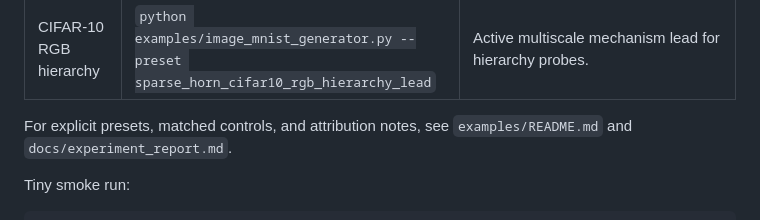
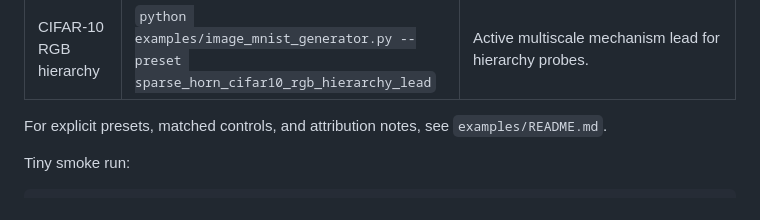
Before and after one commit to samim23/oscnet, a Markdown page: README.md, the part around the change. Rendered like a GitHub page.

```diff
--- a/README.md
+++ b/README.md
@@ -104,7 +104,7 @@ oscillator field trained as an implicit image generator, not as an autoencoder.
 | CIFAR-10 RGB hierarchy | `python examples/image_mnist_generator.py --preset sparse_horn_cifar10_rgb_hierarchy_lead` | Active multiscale mechanism lead for hierarchy probes. |
 
 For explicit presets, matched controls, and attribution notes, see
-`examples/README.md` and `docs/experiment_report.md`.
+`examples/README.md`.
 
 Tiny smoke run:
 
```
